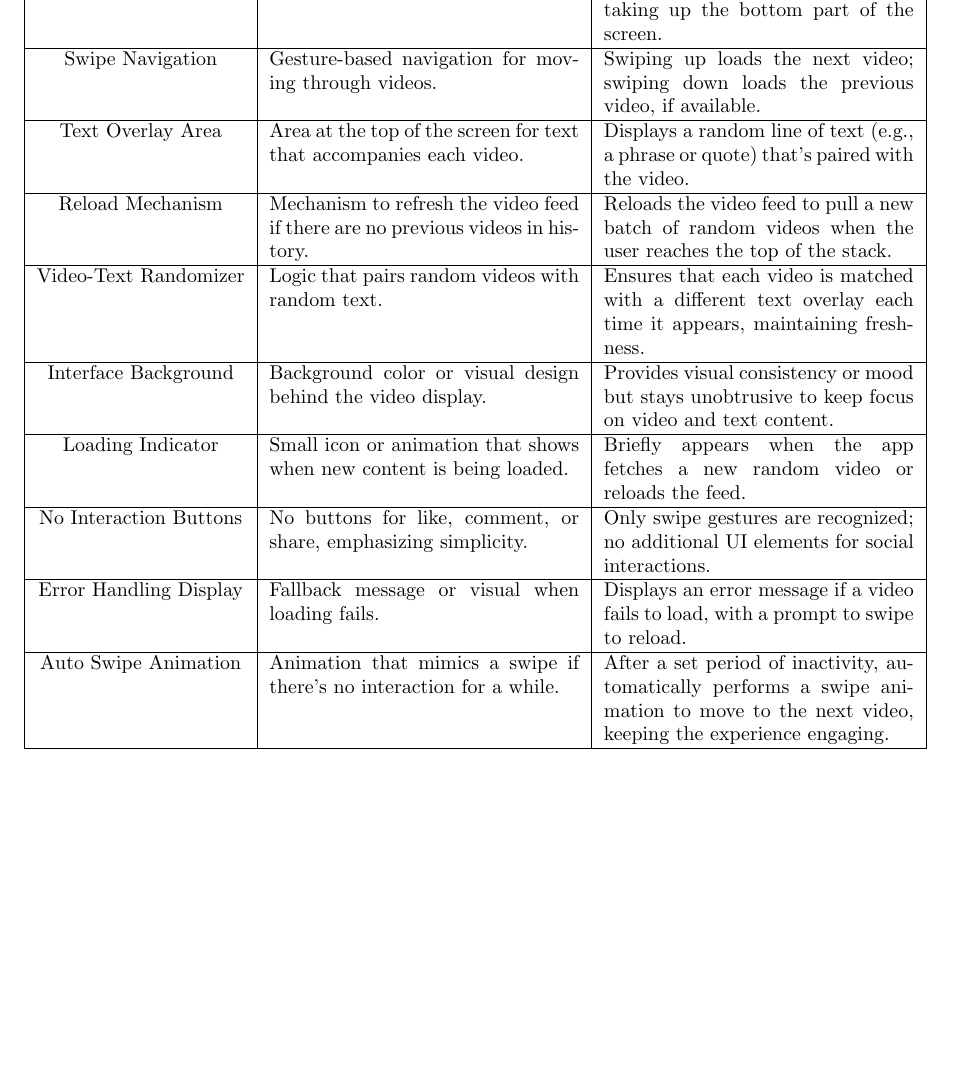
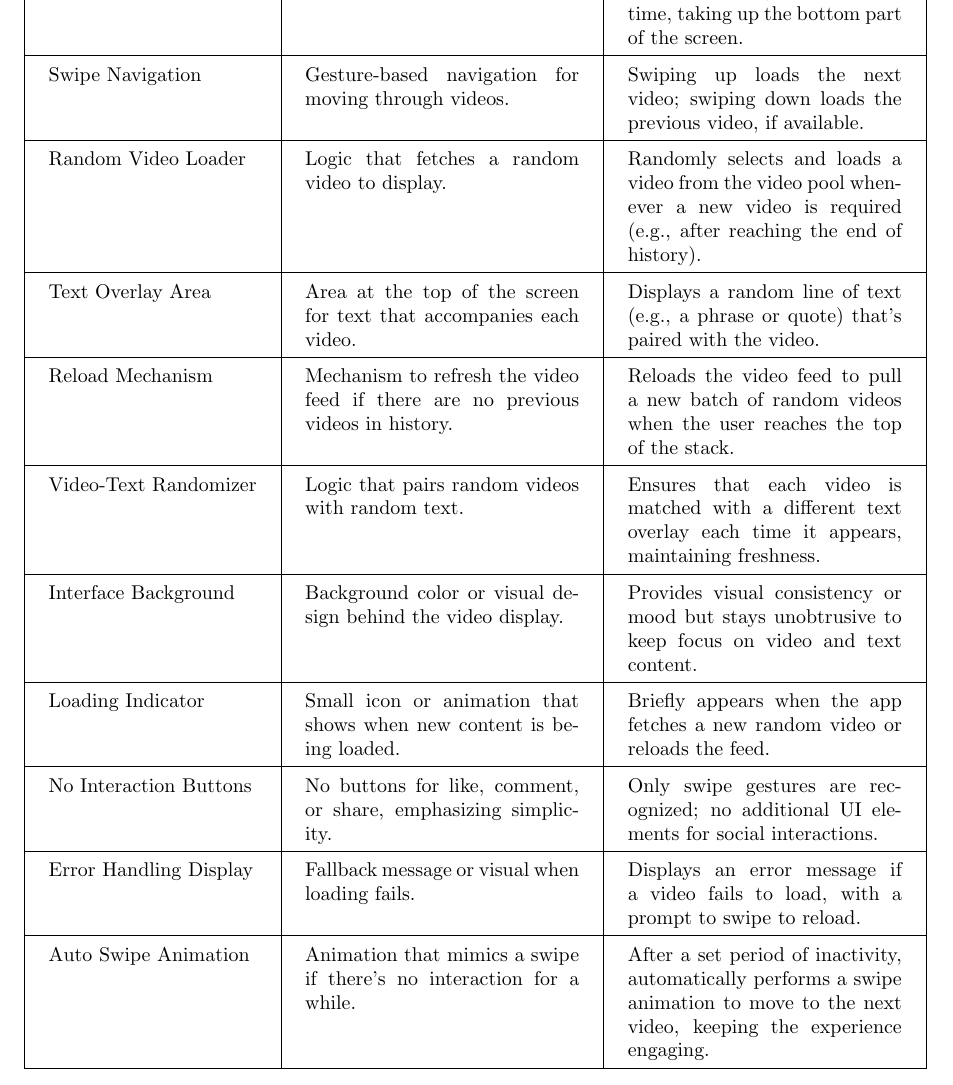
Before and after one commit to mitsaucepls/stairs, a LaTeX document (stairs.tex): part of page 4 of 7, cut so that both start at the same text, the shorter picture padded with empty space. Compiled offline with pdfLaTeX.

Commit message:
table colors

```diff
--- a/stairs.tex
+++ b/stairs.tex
@@ -151,16 +151,19 @@ Small but steady rewards encourage the user to continue returning to the app & P
 % Explain the process of creating the low-fidelity prototype. Include diagrams or wireframes if available:
 
 \begin{table}[H]
-    \begin{tabularx}{\textwidth}{|c|X|X|}
+\centering
+\renewcommand{\arraystretch}{1.5}
+\setlength{\tabcolsep}{12pt}
+    \begin{tabularx}{\textwidth}{|l|X|X|}
         \hline
-        \textbf{Component} & \textbf{Description} & \textbf{Functionality} \\
+        \cellcolor{TikTokRed}\textbf{Component} & \cellcolor{TikTokBlack}\textbf{\textcolor{white}{Description}} & \cellcolor{TikTokLightBlue}\textbf{Functionality} \\
         \hline
         Video Display Area & Fullscreen area to show videos. & Displays a single video at a time, taking up the bottom part of the screen. \\
         \hline
         Swipe Navigation & Gesture-based navigation for moving through videos. & Swiping up loads the next video; swiping down loads the previous video, if available. \\
         \hline
-        % Random Video Loader & Logic that fetches a random video to display. & Randomly selects and loads a video from the video pool whenever a new video is required (e.g., after reaching the end of history). \\
-        % \hline
+        Random Video Loader & Logic that fetches a random video to display. & Randomly selects and loads a video from the video pool whenever a new video is required (e.g., after reaching the end of history). \\
+        \hline
         Text Overlay Area & Area at the top of the screen for text that accompanies each video. & Displays a random line of text (e.g., a phrase or quote) that’s paired with the video. \\
         \hline
         Reload Mechanism & Mechanism to refresh the video feed if there are no previous videos in history. & Reloads the video feed to pull a new batch of random videos when the user reaches the top of the stack. \\
```
Also changed, not shown: stairs.pdf.
